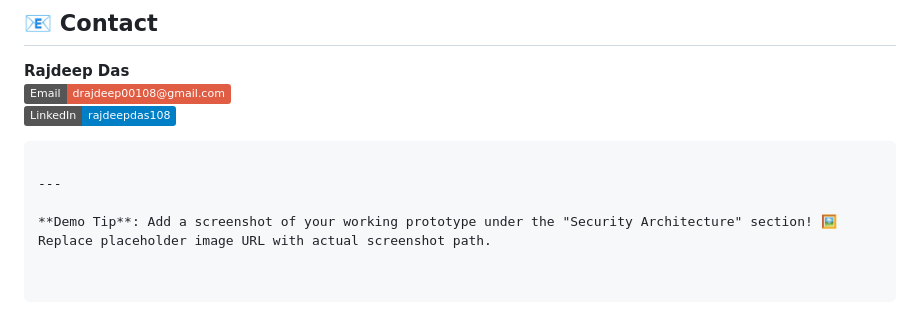
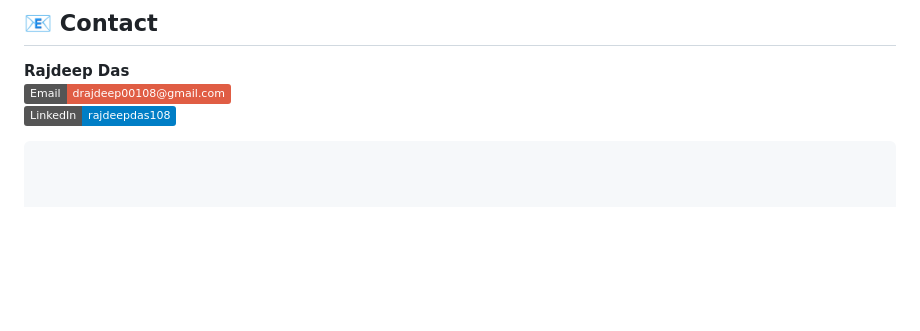
Before and after one commit to rajdeepdas108/RakshaSetu, a Markdown page: README.md, the part around the change. Rendered like a GitHub page; badges without logos; blank space fills up the shorter version.

````diff
--- a/README.md
+++ b/README.md
@@ -133,8 +133,3 @@ MIT License - See [LICENSE](LICENSE) for details.
 [![LinkedIn](https://img.shields.io/badge/LinkedIn-rajdeepdas108-blue)](https://linkedin.com/in/rajdeepdas108)
 
 ```
-
----
-
-**Demo Tip**: Add a screenshot of your working prototype under the "Security Architecture" section! 🖼️
-Replace placeholder image URL with actual screenshot path.
````
